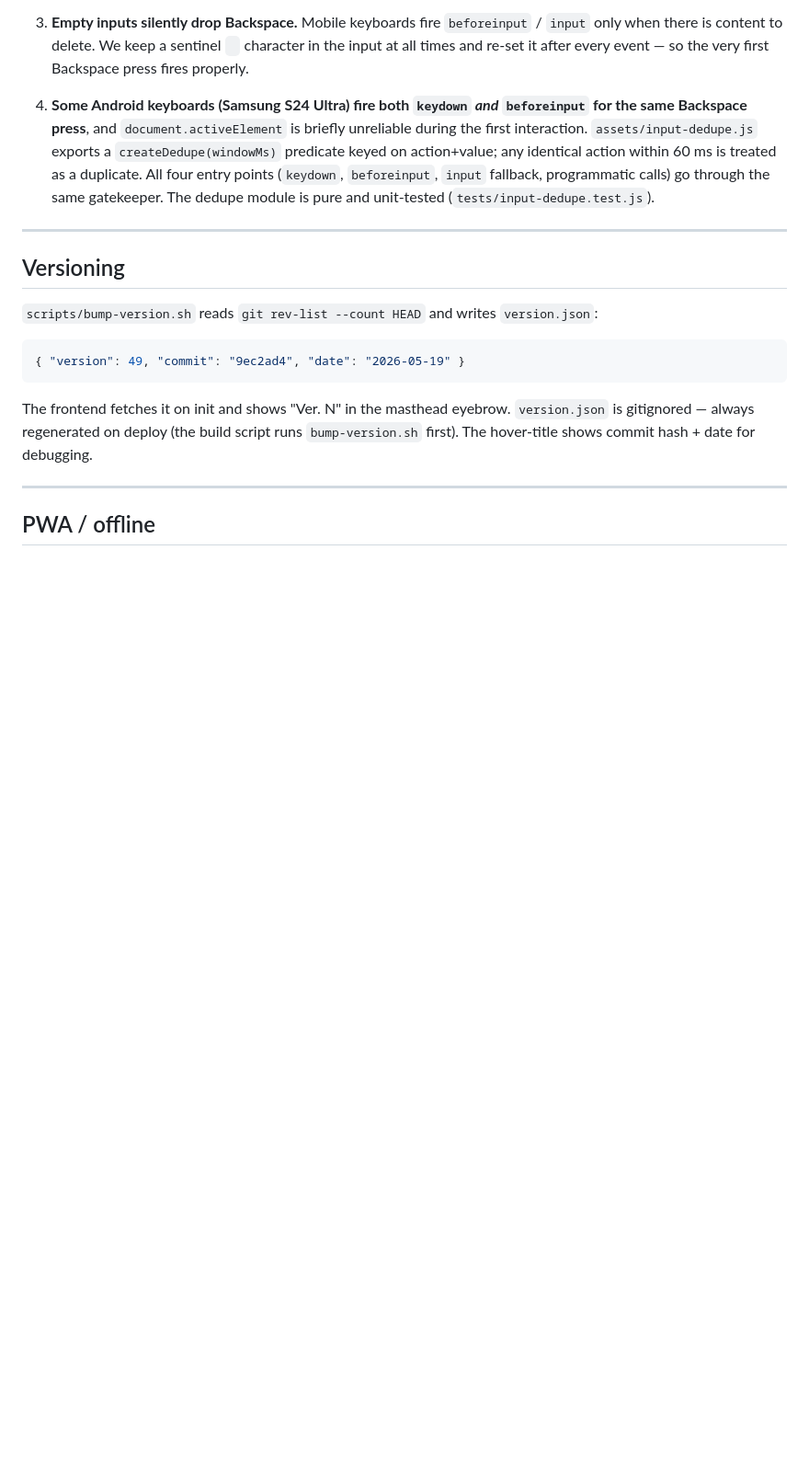
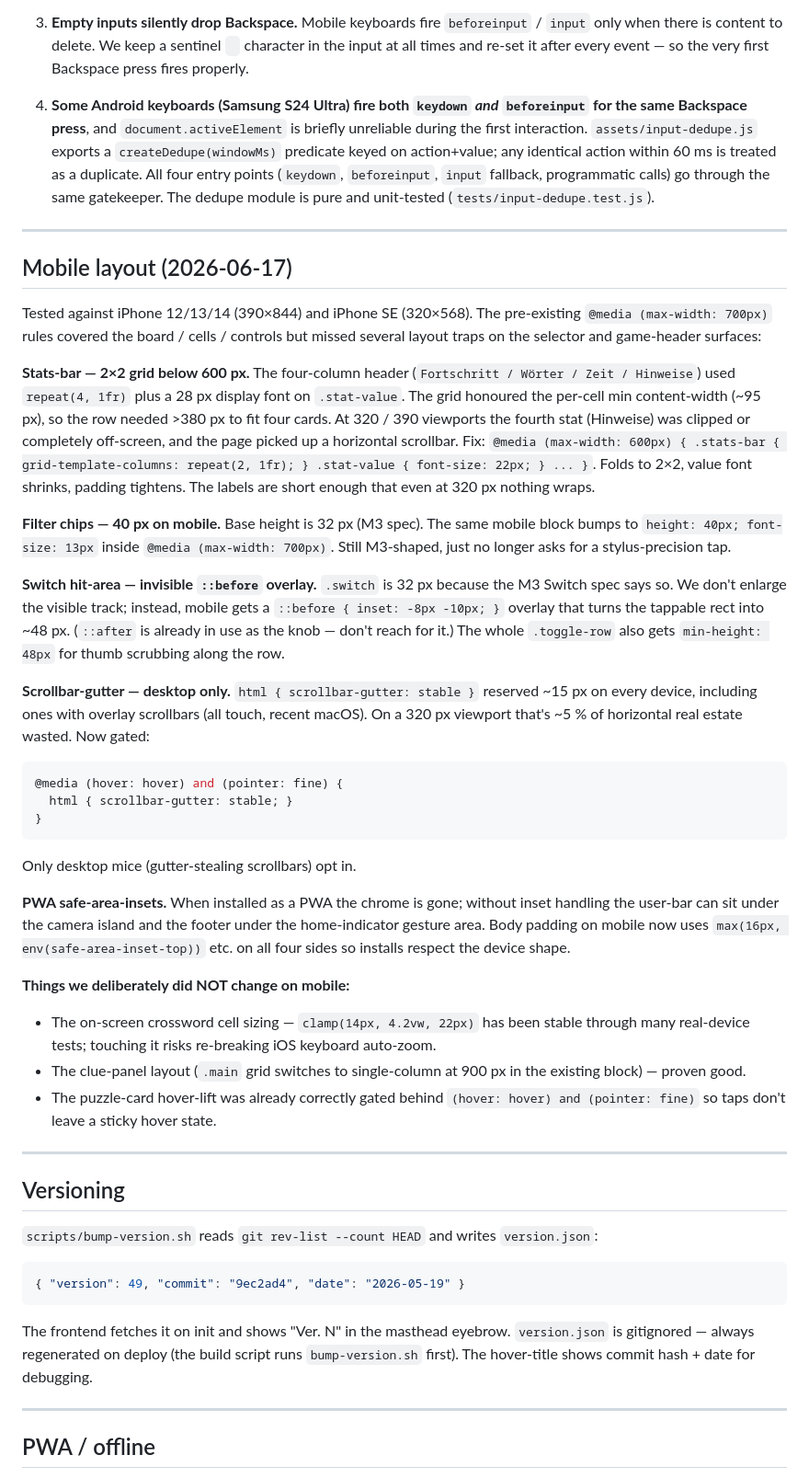
Before and after one commit to pepperonas/xword, a Markdown page: CLAUDE.md, the part around the change. Shown at 92% size. GitHub-like rendering; blank space fills up the shorter version.

Commit message:
docs(CLAUDE.md): document the mobile layout pass
New "Mobile layout (2026-06-17)" section after the keyboard-input
section. Captures the four concrete failure modes the audit at
390×844 and 320×568 surfaced — stats-bar overflow, undersized filter
chips, switch hit-area, the scrollbar-gutter cost on touch — and the
fixes shipped for each. Also explicitly notes what we did NOT touch
(clamp-sized cells, .main grid breakpoint, hover-gated card lift) so
future passes don't re-litigate those decisions.

Co-Authored-By: Claude Opus 4.7 <noreply@anthropic.com>

````diff
--- a/CLAUDE.md
+++ b/CLAUDE.md
@@ -238,6 +238,67 @@ Three quirks of virtual keyboards forced the input pipeline to be more elaborate
 3. **Empty inputs silently drop Backspace.** Mobile keyboards fire `beforeinput` / `input` only when there is content to delete. We keep a sentinel ` ` character in the input at all times and re-set it after every event — so the very first Backspace press fires properly.
 
 4. **Some Android keyboards (Samsung S24 Ultra) fire both `keydown` *and* `beforeinput` for the same Backspace press**, and `document.activeElement` is briefly unreliable during the first interaction. `assets/input-dedupe.js` exports a `createDedupe(windowMs)` predicate keyed on action+value; any identical action within 60 ms is treated as a duplicate. All four entry points (`keydown`, `beforeinput`, `input` fallback, programmatic calls) go through the same gatekeeper. The dedupe module is pure and unit-tested (`tests/input-dedupe.test.js`).
+
+---
+
+## Mobile layout (2026-06-17)
+
+Tested against iPhone 12/13/14 (390×844) and iPhone SE (320×568).
+The pre-existing `@media (max-width: 700px)` rules covered the board /
+cells / controls but missed several layout traps on the selector and
+game-header surfaces:
+
+**Stats-bar — 2×2 grid below 600 px.** The four-column header
+(`Fortschritt / Wörter / Zeit / Hinweise`) used `repeat(4, 1fr)` plus
+a 28 px display font on `.stat-value`. The grid honoured the
+per-cell min content-width (~95 px), so the row needed >380 px to
+fit four cards. At 320 / 390 viewports the fourth stat (Hinweise)
+was clipped or completely off-screen, and the page picked up a
+horizontal scrollbar.
+Fix: `@media (max-width: 600px) { .stats-bar { grid-template-columns:
+repeat(2, 1fr); } .stat-value { font-size: 22px; } ... }`. Folds to
+2×2, value font shrinks, padding tightens. The labels are short
+enough that even at 320 px nothing wraps.
+
+**Filter chips — 40 px on mobile.** Base height is 32 px (M3
+spec). The same mobile block bumps to `height: 40px; font-size: 13px`
+inside `@media (max-width: 700px)`. Still M3-shaped, just no longer
+asks for a stylus-precision tap.
+
+**Switch hit-area — invisible `::before` overlay.** `.switch` is
+32 px because the M3 Switch spec says so. We don't enlarge the
+visible track; instead, mobile gets a `::before { inset: -8px
+-10px; }` overlay that turns the tappable rect into ~48 px. (`::after`
+is already in use as the knob — don't reach for it.) The whole
+`.toggle-row` also gets `min-height: 48px` for thumb scrubbing along
+the row.
+
+**Scrollbar-gutter — desktop only.** `html { scrollbar-gutter: stable
+}` reserved ~15 px on every device, including ones with overlay
+scrollbars (all touch, recent macOS). On a 320 px viewport that's
+~5 % of horizontal real estate wasted. Now gated:
+```css
+@media (hover: hover) and (pointer: fine) {
+  html { scrollbar-gutter: stable; }
+}
+```
+Only desktop mice (gutter-stealing scrollbars) opt in.
+
+**PWA safe-area-insets.** When installed as a PWA the chrome is
+gone; without inset handling the user-bar can sit under the camera
+island and the footer under the home-indicator gesture area. Body
+padding on mobile now uses `max(16px, env(safe-area-inset-top))`
+etc. on all four sides so installs respect the device shape.
+
+**Things we deliberately did NOT change on mobile:**
+- The on-screen crossword cell sizing — `clamp(14px, 4.2vw, 22px)`
+  has been stable through many real-device tests; touching it risks
+  re-breaking iOS keyboard auto-zoom.
+- The clue-panel layout (`.main` grid switches to single-column at
+  900 px in the existing block) — proven good.
+- The puzzle-card hover-lift was already correctly gated behind
+  `(hover: hover) and (pointer: fine)` so taps don't leave a sticky
+  hover state.
 
 ---
 
````
